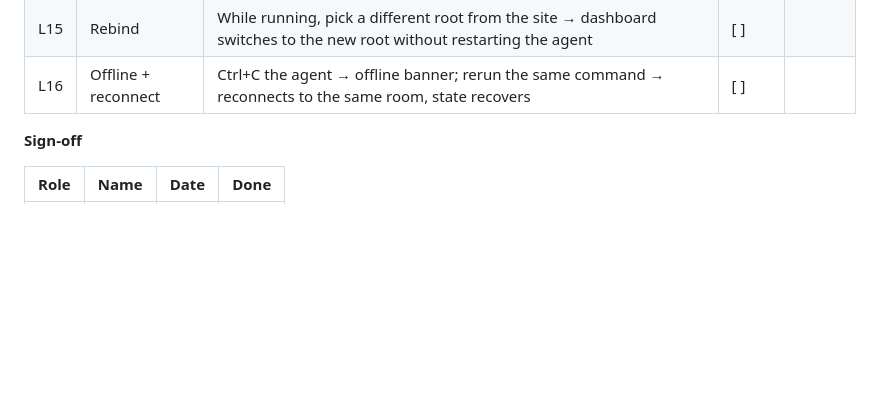
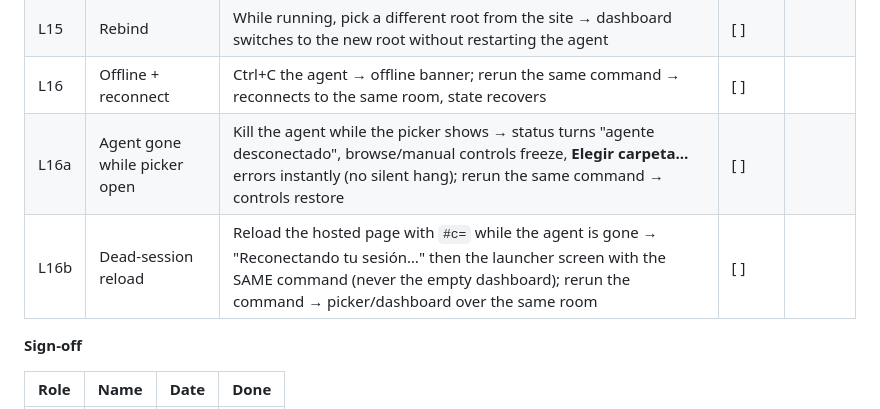
Before and after one commit to Lucas-Nahuel-Pinto/harness-manager, a Markdown page: docs/acceptance.md, the part around the change. Rendered like a GitHub page; blank space fills up the shorter version.

Commit message:
docs: acceptance L16a/L16b for agent-gone picker and dead-session reload

```diff
--- a/docs/acceptance.md
+++ b/docs/acceptance.md
@@ -160,6 +160,8 @@ Applies after the Cloudflare deploy (hosted UI on Workers static assets + relay
 | L14 | Staged action | ONE staged action over the relay (MCP toggle or Re-scan) → diff shown → confirm → applied → re-scan reflects it | [ ] | |
 | L15 | Rebind | While running, pick a different root from the site → dashboard switches to the new root without restarting the agent | [ ] | |
 | L16 | Offline + reconnect | Ctrl+C the agent → offline banner; rerun the same command → reconnects to the same room, state recovers | [ ] | |
+| L16a | Agent gone while picker open | Kill the agent while the picker shows → status turns "agente desconectado", browse/manual controls freeze, **Elegir carpeta…** errors instantly (no silent hang); rerun the same command → controls restore | [ ] | |
+| L16b | Dead-session reload | Reload the hosted page with `#c=` while the agent is gone → "Reconectando tu sesión…" then the launcher screen with the SAME command (never the empty dashboard); rerun the command → picker/dashboard over the same room | [ ] | |
 
 **Sign-off**
 
```
